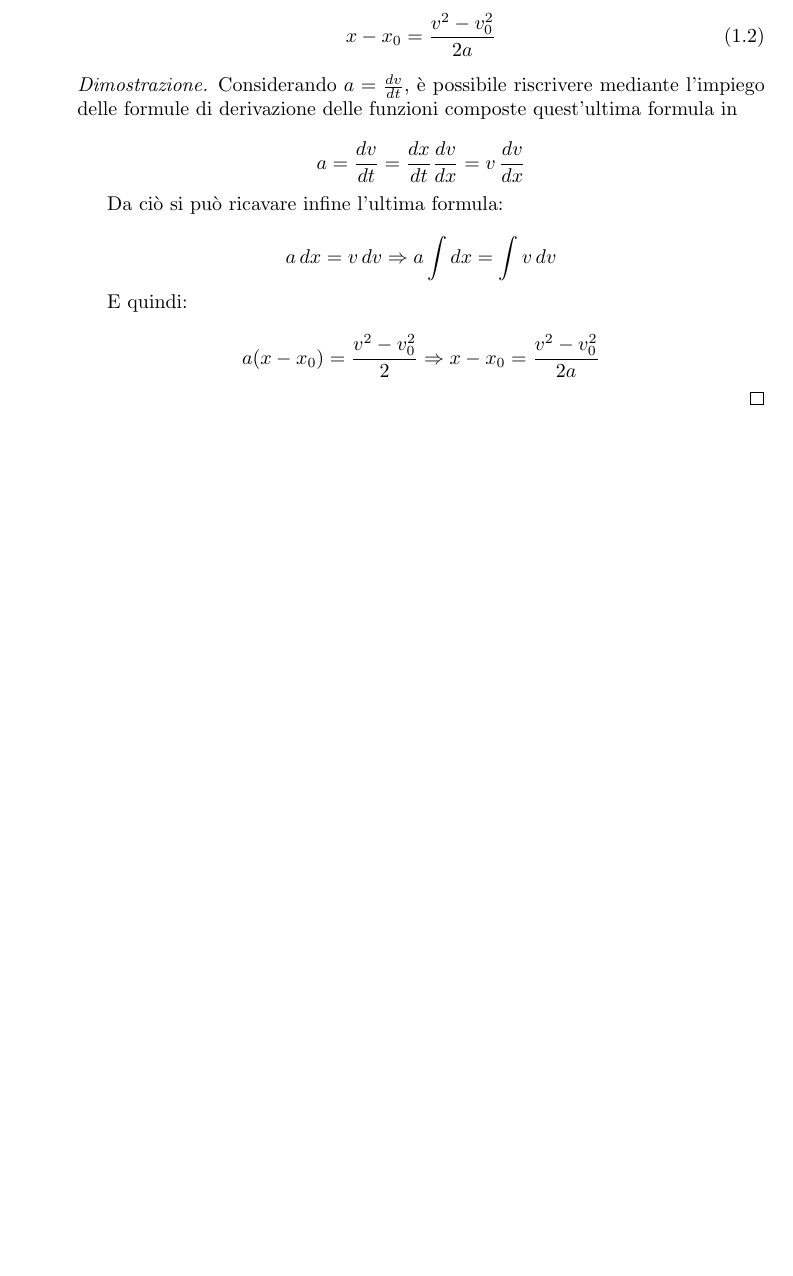
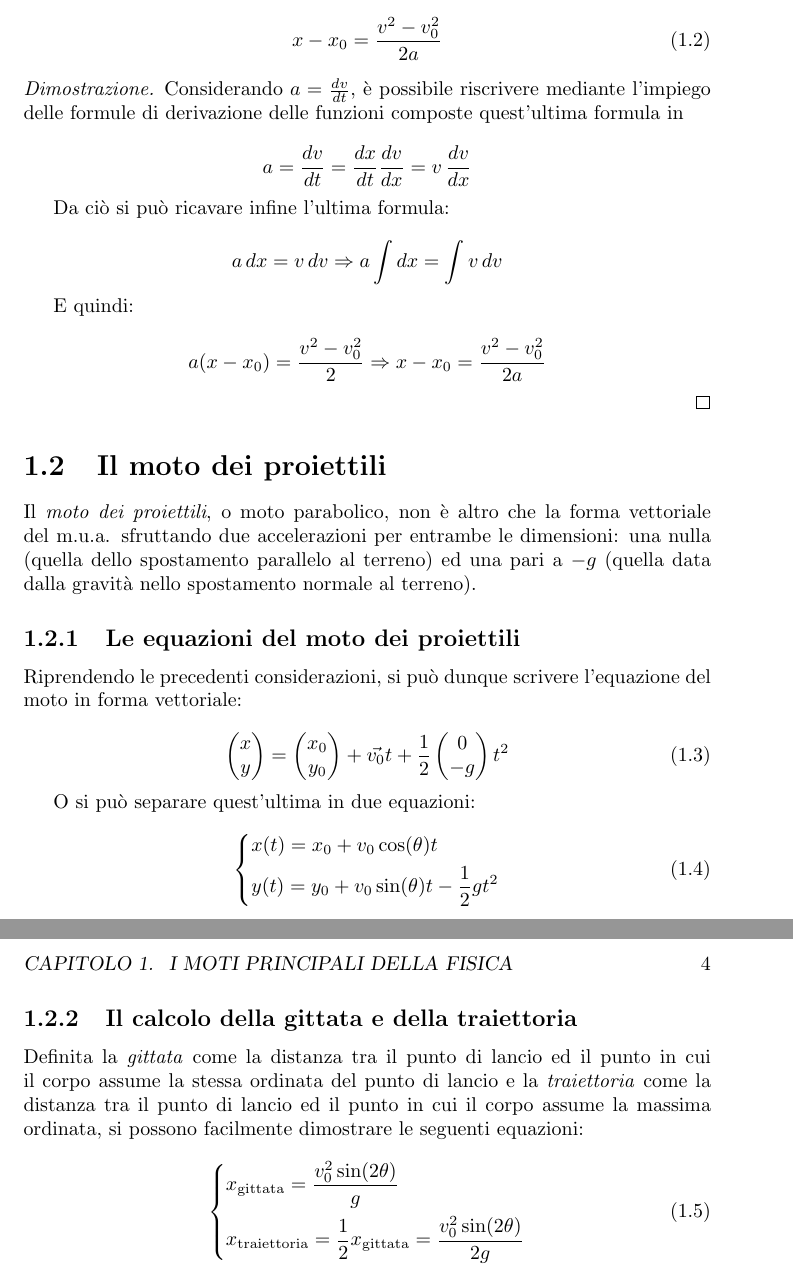
Before and after one commit to hearot/notes, a LaTeX book (Fisica/fisica.tex): part of page 4 of 4 before the commit and two parts of pages 4 and 5 of 5 after it, the two joined at a grey line, cut so that both start at the same text, the shorter picture padded with empty space. Compiled offline with pdfLaTeX.

Commit message:
Fisica: aggiunge la sezione del moto dei proiettili

```diff
--- a/Fisica/fisica.tex
+++ b/Fisica/fisica.tex
@@ -85,5 +87,55 @@ mediante le seguente formula:
 
 \end{proof}
 
+\section{Il moto dei proiettili}
+
+Il \textit{moto dei proiettili}, o moto parabolico, non
+è altro che la forma vettoriale del m.u.a. sfruttando due accelerazioni per
+entrambe le dimensioni: una nulla (quella dello spostamento parallelo al
+terreno) ed una pari a $-g$ (quella data dalla gravità nello spostamento
+normale al terreno).
+
+\subsection{Le equazioni del moto dei proiettili}
+
+Riprendendo le precedenti considerazioni, si può dunque scrivere
+l'equazione del moto in forma vettoriale:
+
+\begin{equation}
+    \begin{pmatrix}
+        x \\
+        y
+    \end{pmatrix} = \begin{pmatrix}
+        x_0 \\
+        y_0
+    \end{pmatrix} + \vec{v_0} t + \frac12 \begin{pmatrix}
+        0 \\
+        -g
+    \end{pmatrix} t^2
+\end{equation}
+
+O si può separare quest'ultima in due equazioni:
+
+\begin{equation}
+    \begin{dcases}
+        x(t)=x_0+v_0\cos(\theta)t \\
+        y(t)=y_0+v_0\sin(\theta)t-\frac12gt^2
+    \end{dcases}
+\end{equation}
+
+\subsection{Il calcolo della gittata e della traiettoria}
+
+Definita la \textit{gittata} come la distanza tra il punto di lancio ed
+il punto in cui il corpo assume la stessa ordinata del punto di lancio e
+la \textit{traiettoria} come la distanza tra il punto di lancio ed il
+punto in cui il corpo assume la massima ordinata, si possono facilmente
+dimostrare le seguenti equazioni:
+
+\begin{equation}
+    \displaystyle
+    \begin{dcases}
+        x_{\text{gittata}} = \frac{v_0^2 \sin(2\theta)}{g} \\
+        x_{\text{traiettoria}} = \frac12 x_{\text{gittata}} = \frac{v_0^2 \sin(2\theta)}{2g}
+    \end{dcases}
+\end{equation}
 
 \end{document}
```
Also changed, not shown: Fisica/fisica.pdf, Fisica/fisica.tex (20 more changed lines), 1 other file.
